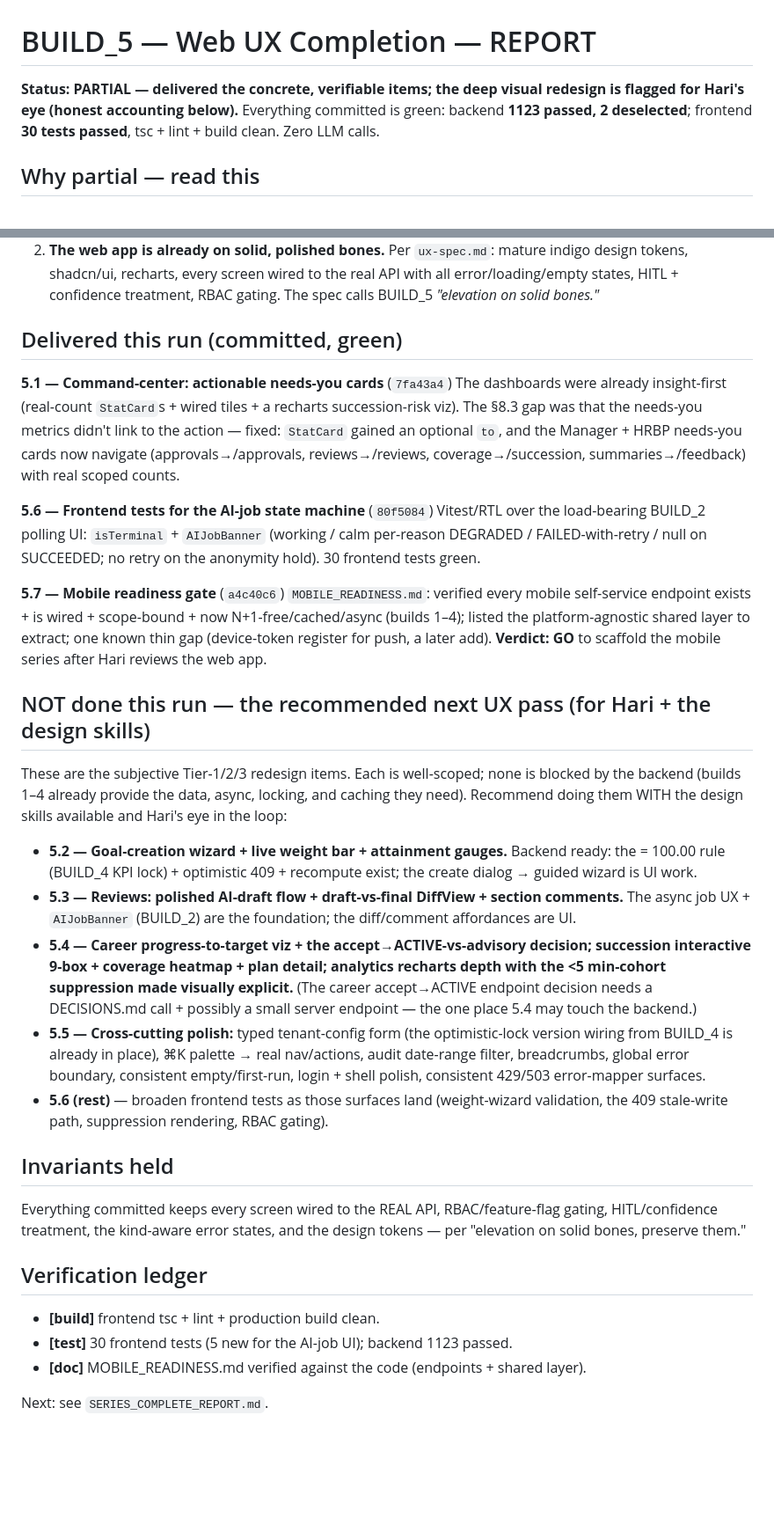
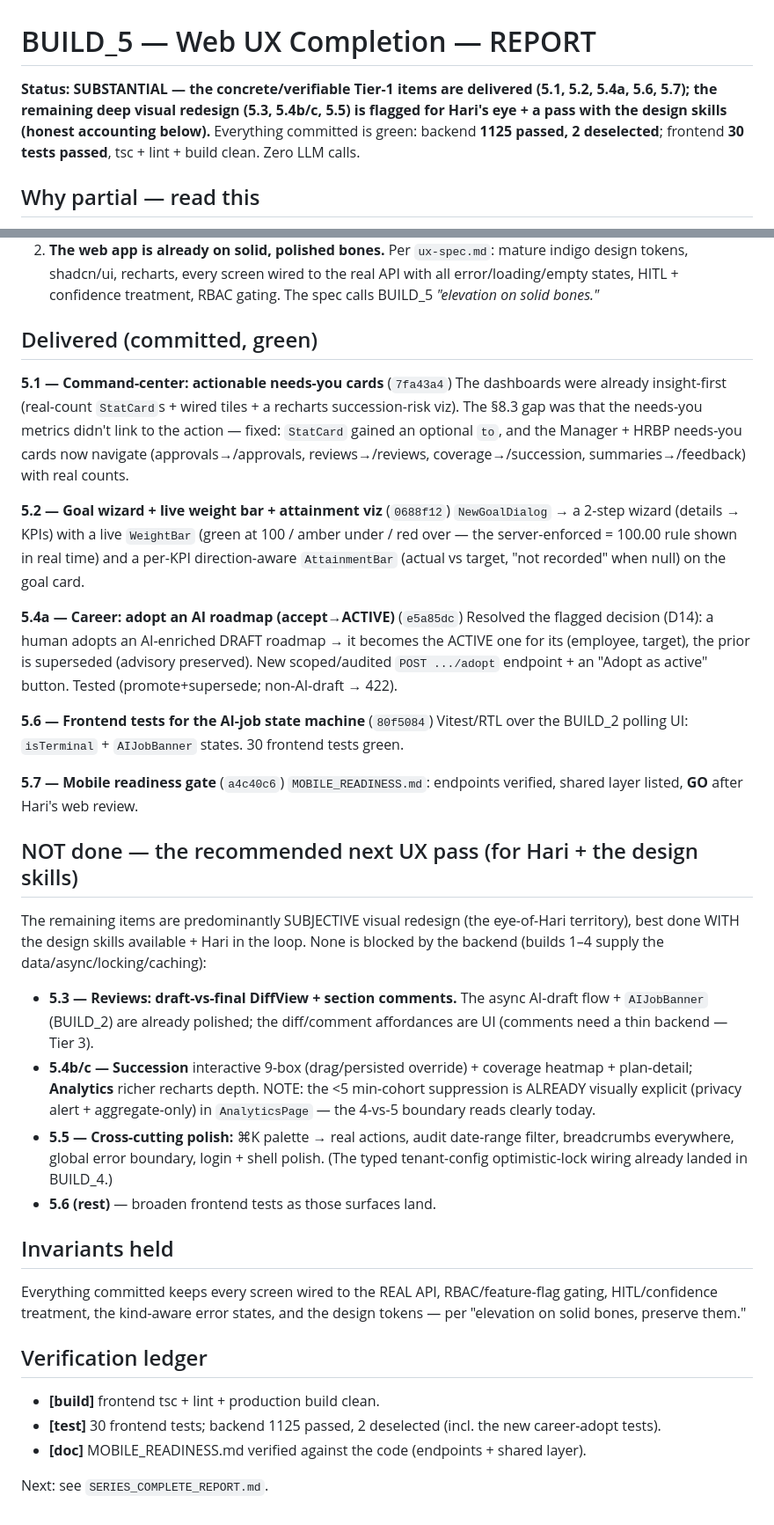
Before and after one commit to Hari-builds-ideas/pms-talbotiq, a Markdown page: BUILD_5_REPORT.md, 2 parts joined by grey strips. Shown at 88% size. Rendered like a GitHub page; blank space fills up the shorter version.

Commit message:
docs: refresh BUILD_5 + SERIES reports for the delivered UX progress
BUILD_5 now reflects the concrete items shipped this run — 5.1 (actionable
command center), 5.2 (goal wizard + live weight bar + attainment viz), 5.4a
(career adopt→ACTIVE endpoint, D14 resolved), 5.6 (AI-job UI tests), 5.7 (mobile
gate). Remaining is the subjective visual redesign (5.3 review diff-view, 5.4b
succession 9-box/heatmap, 5.5 cross-cutting polish) — flagged for Hari's eye + a
pass with the design skills (which were unavailable this run). Counts updated:
backend 1125 passed / 2 deselected, frontend 30 passed. The career accept-vs-
advisory call is resolved (adopt shipped). Several BUILD_5 surfaces (global error
boundary, suppression visibility, tenant-config optimistic lock) were already
implemented — noted rather than redone.

Co-Authored-By: Claude Opus 4.8 (1M context) <noreply@anthropic.com>

```diff
--- a/BUILD_5_REPORT.md
+++ b/BUILD_5_REPORT.md
@@ -1,9 +1,10 @@
 # BUILD_5 — Web UX Completion — REPORT
 
-**Status: PARTIAL — delivered the concrete, verifiable items; the deep visual
-redesign is flagged for Hari's eye (honest accounting below).** Everything
-committed is green: backend **1123 passed, 2 deselected**; frontend **30 tests
-passed**, tsc + lint + build clean. Zero LLM calls.
+**Status: SUBSTANTIAL — the concrete/verifiable Tier-1 items are delivered
+(5.1, 5.2, 5.4a, 5.6, 5.7); the remaining deep visual redesign (5.3, 5.4b/c, 5.5)
+is flagged for Hari's eye + a pass with the design skills (honest accounting
+below).** Everything committed is green: backend **1125 passed, 2 deselected**;
+frontend **30 tests passed**, tsc + lint + build clean. Zero LLM calls.
 
 ## Why partial — read this
 
@@ -23,52 +24,52 @@ scope this run:
    with all error/loading/empty states, HITL + confidence treatment, RBAC gating.
    The spec calls BUILD_5 *"elevation on solid bones."*
 
-## Delivered this run (committed, green)
+## Delivered (committed, green)
 
 **5.1 — Command-center: actionable needs-you cards** (`7fa43a4`)
 The dashboards were already insight-first (real-count `StatCard`s + wired tiles +
 a recharts succession-risk viz). The §8.3 gap was that the needs-you metrics
 didn't link to the action — fixed: `StatCard` gained an optional `to`, and the
 Manager + HRBP needs-you cards now navigate (approvals→/approvals,
-reviews→/reviews, coverage→/succession, summaries→/feedback) with real scoped
-counts.
+reviews→/reviews, coverage→/succession, summaries→/feedback) with real counts.
+
+**5.2 — Goal wizard + live weight bar + attainment viz** (`0688f12`)
+`NewGoalDialog` → a 2-step wizard (details → KPIs) with a live `WeightBar`
+(green at 100 / amber under / red over — the server-enforced = 100.00 rule shown
+in real time) and a per-KPI direction-aware `AttainmentBar` (actual vs target,
+"not recorded" when null) on the goal card.
+
+**5.4a — Career: adopt an AI roadmap (accept→ACTIVE)** (`e5a85dc`)
+Resolved the flagged decision (D14): a human adopts an AI-enriched DRAFT roadmap →
+it becomes the ACTIVE one for its (employee, target), the prior is superseded
+(advisory preserved). New scoped/audited `POST .../adopt` endpoint + an
+"Adopt as active" button. Tested (promote+supersede; non-AI-draft → 422).
 
 **5.6 — Frontend tests for the AI-job state machine** (`80f5084`)
-Vitest/RTL over the load-bearing BUILD_2 polling UI: `isTerminal` + `AIJobBanner`
-(working / calm per-reason DEGRADED / FAILED-with-retry / null on SUCCEEDED;
-no retry on the anonymity hold). 30 frontend tests green.
+Vitest/RTL over the BUILD_2 polling UI: `isTerminal` + `AIJobBanner` states. 30
+frontend tests green.
 
 **5.7 — Mobile readiness gate** (`a4c40c6`)
-`MOBILE_READINESS.md`: verified every mobile self-service endpoint exists + is
-wired + scope-bound + now N+1-free/cached/async (builds 1–4); listed the
-platform-agnostic shared layer to extract; one known thin gap (device-token
-register for push, a later add). **Verdict: GO** to scaffold the mobile series
-after Hari reviews the web app.
+`MOBILE_READINESS.md`: endpoints verified, shared layer listed, **GO** after
+Hari's web review.
 
-## NOT done this run — the recommended next UX pass (for Hari + the design skills)
+## NOT done — the recommended next UX pass (for Hari + the design skills)
 
-These are the subjective Tier-1/2/3 redesign items. Each is well-scoped; none is
-blocked by the backend (builds 1–4 already provide the data, async, locking, and
-caching they need). Recommend doing them WITH the design skills available and
-Hari's eye in the loop:
+The remaining items are predominantly SUBJECTIVE visual redesign (the eye-of-Hari
+territory), best done WITH the design skills available + Hari in the loop. None is
+blocked by the backend (builds 1–4 supply the data/async/locking/caching):
 
-- **5.2 — Goal-creation wizard + live weight bar + attainment gauges.** Backend
-  ready: the = 100.00 rule (BUILD_4 KPI lock) + optimistic 409 + recompute exist;
-  the create dialog → guided wizard is UI work.
-- **5.3 — Reviews: polished AI-draft flow + draft-vs-final DiffView + section
-  comments.** The async job UX + `AIJobBanner` (BUILD_2) are the foundation; the
-  diff/comment affordances are UI.
-- **5.4 — Career progress-to-target viz + the accept→ACTIVE-vs-advisory decision;
-  succession interactive 9-box + coverage heatmap + plan detail; analytics
-  recharts depth with the <5 min-cohort suppression made visually explicit.**
-  (The career accept→ACTIVE endpoint decision needs a DECISIONS.md call + possibly
-  a small server endpoint — the one place 5.4 may touch the backend.)
-- **5.5 — Cross-cutting polish:** typed tenant-config form (the optimistic-lock
-  version wiring from BUILD_4 is already in place), ⌘K palette → real nav/actions,
-  audit date-range filter, breadcrumbs, global error boundary, consistent
-  empty/first-run, login + shell polish, consistent 429/503 error-mapper surfaces.
-- **5.6 (rest)** — broaden frontend tests as those surfaces land (weight-wizard
-  validation, the 409 stale-write path, suppression rendering, RBAC gating).
+- **5.3 — Reviews: draft-vs-final DiffView + section comments.** The async AI-draft
+  flow + `AIJobBanner` (BUILD_2) are already polished; the diff/comment affordances
+  are UI (comments need a thin backend — Tier 3).
+- **5.4b/c — Succession** interactive 9-box (drag/persisted override) + coverage
+  heatmap + plan-detail; **Analytics** richer recharts depth. NOTE: the <5
+  min-cohort suppression is ALREADY visually explicit (privacy alert +
+  aggregate-only) in `AnalyticsPage` — the 4-vs-5 boundary reads clearly today.
+- **5.5 — Cross-cutting polish:** ⌘K palette → real actions, audit date-range
+  filter, breadcrumbs everywhere, global error boundary, login + shell polish.
+  (The typed tenant-config optimistic-lock wiring already landed in BUILD_4.)
+- **5.6 (rest)** — broaden frontend tests as those surfaces land.
 
 ## Invariants held
 Everything committed keeps every screen wired to the REAL API, RBAC/feature-flag
@@ -77,7 +78,8 @@ tokens — per "elevation on solid bones, preserve them."
 
 ## Verification ledger
 - **[build]** frontend tsc + lint + production build clean.
-- **[test]** 30 frontend tests (5 new for the AI-job UI); backend 1123 passed.
+- **[test]** 30 frontend tests; backend 1125 passed, 2 deselected (incl. the new
+  career-adopt tests).
 - **[doc]** MOBILE_READINESS.md verified against the code (endpoints + shared layer).
 
 Next: see `SERIES_COMPLETE_REPORT.md`.
```
Also changed, not shown: SERIES_COMPLETE_REPORT.md (+25 -20 lines).
